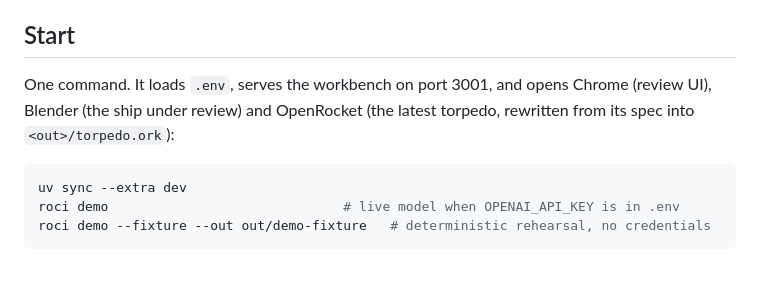
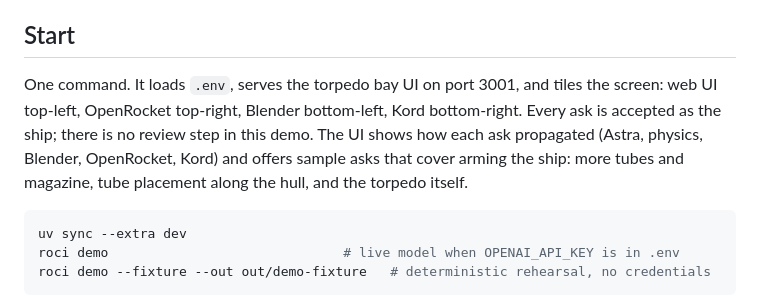
Before and after one commit to wennyyustalim/roci, a Markdown page: DEMO.md, the part around the change. Rendered like a GitHub page; blank space fills up the shorter version.

````diff
--- a/DEMO.md
+++ b/DEMO.md
@@ -29,9 +29,12 @@ requires approval or rejection before a new request; the status banner says so.
 
 ## Start
 
-One command. It loads `.env`, serves the workbench on port 3001, and opens
-Chrome (review UI), Blender (the ship under review) and OpenRocket (the latest
-torpedo, rewritten from its spec into `<out>/torpedo.ork`):
+One command. It loads `.env`, serves the torpedo bay UI on port 3001, and
+tiles the screen: web UI top-left, OpenRocket top-right, Blender bottom-left,
+Kord bottom-right. Every ask is accepted as the ship; there is no review step
+in this demo. The UI shows how each ask propagated (Astra, physics, Blender,
+OpenRocket, Kord) and offers sample asks that cover arming the ship: more
+tubes and magazine, tube placement along the hull, and the torpedo itself.
 
 ```bash
 uv sync --extra dev
````
Also changed, not shown: README.md (+15 -5 lines).
